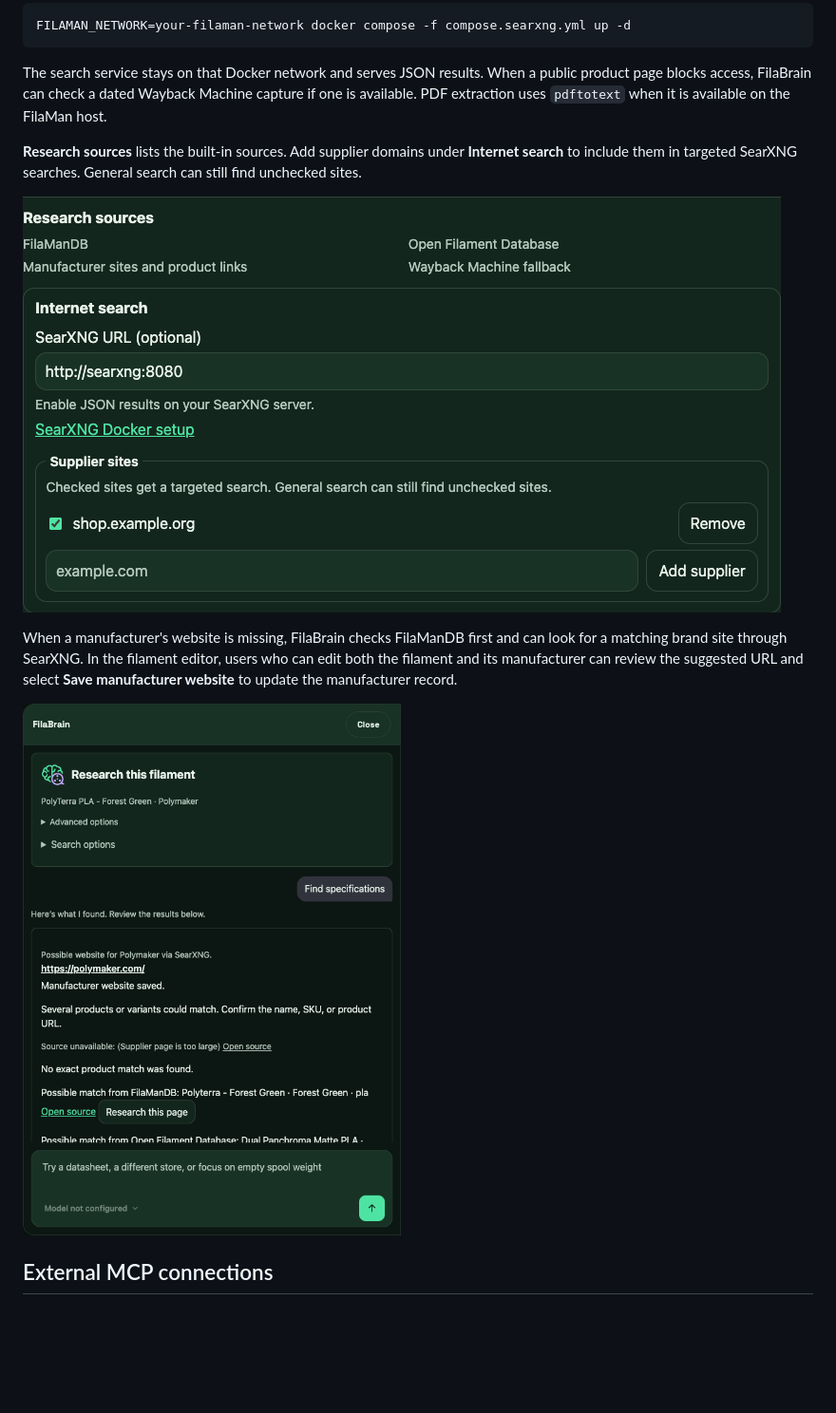
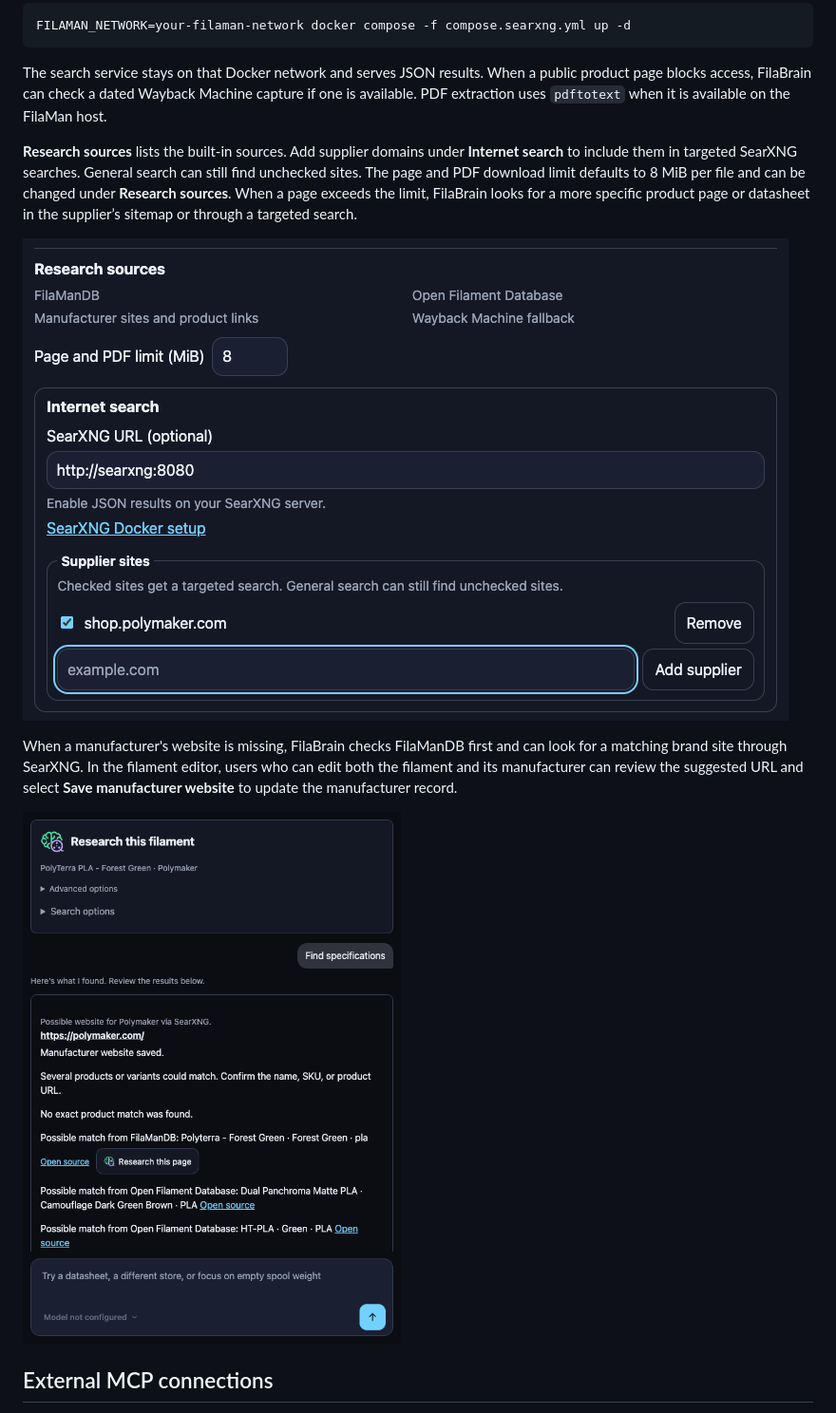
Before and after one commit to akira69/filabrain, a Markdown page: README.md, the part around the change. Shown at 95% size. Rendered like a GitHub page; pictures changed too: assets/filabrain-manufacturer-website.png, assets/filabrain-research-settings.png; blank space fills up the shorter version.

Commit message:
fix(research): recover oversized supplier pages with targeted lookup

```diff
--- a/README.md
+++ b/README.md
@@ -36,7 +36,7 @@ FILAMAN_NETWORK=your-filaman-network docker compose -f compose.searxng.yml up -d
 
 The search service stays on that Docker network and serves JSON results. When a public product page blocks access, FilaBrain can check a dated Wayback Machine capture if one is available. PDF extraction uses `pdftotext` when it is available on the FilaMan host.
 
-**Research sources** lists the built-in sources. Add supplier domains under **Internet search** to include them in targeted SearXNG searches. General search can still find unchecked sites.
+**Research sources** lists the built-in sources. Add supplier domains under **Internet search** to include them in targeted SearXNG searches. General search can still find unchecked sites. The page and PDF download limit defaults to 8 MiB per file and can be changed under **Research sources**. When a page exceeds the limit, FilaBrain looks for a more specific product page or datasheet in the supplier’s sitemap or through a targeted search.
 
 ![FilaBrain research sources and SearXNG supplier settings](assets/filabrain-research-settings.png)
 
```
Also changed, not shown: 15 other files.
